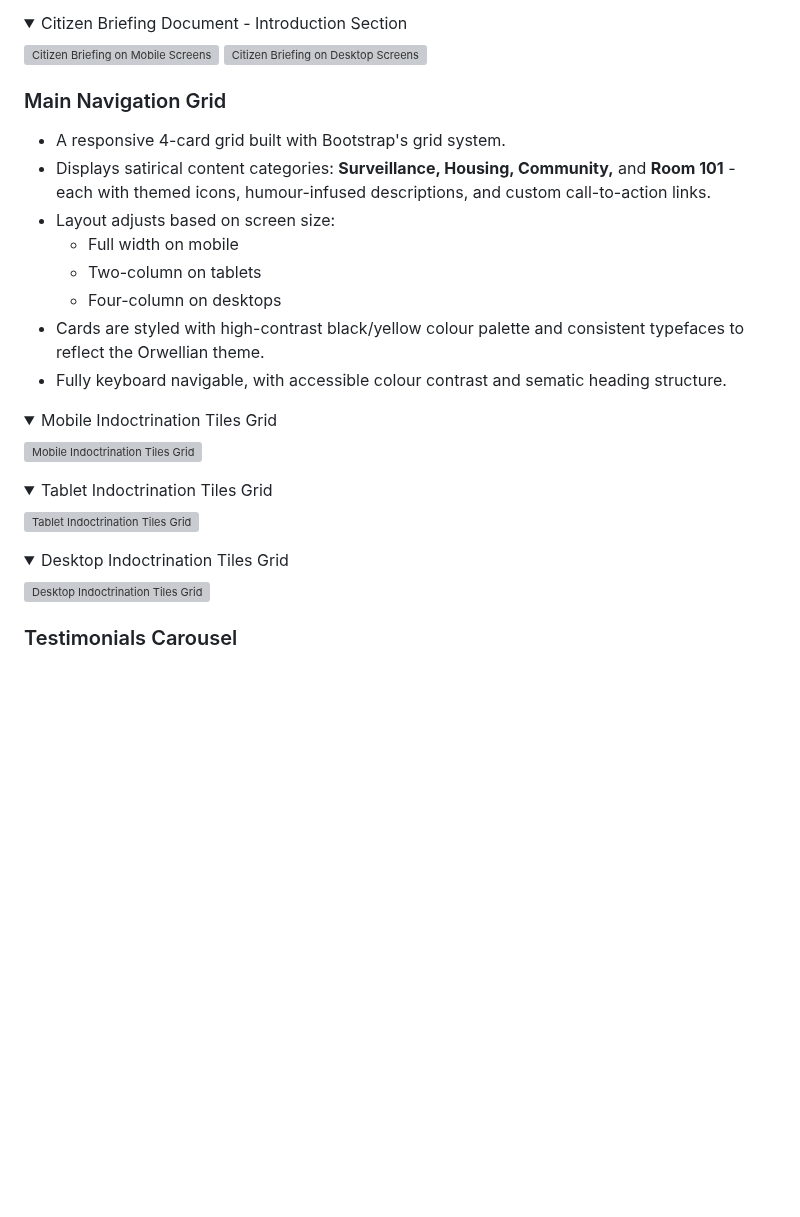
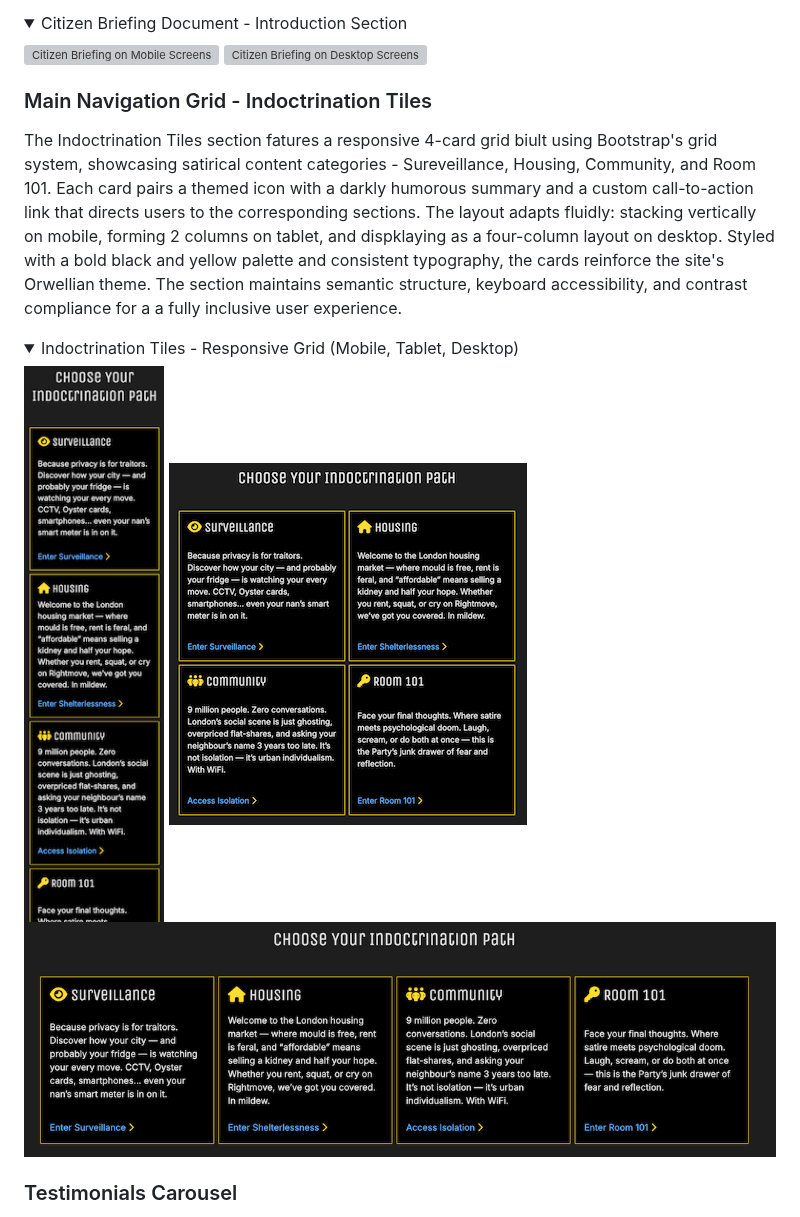
Before and after one commit to creatvie-introvert/1984-1, a Markdown page: README.md, the part around the change. Drawn GitHub-style; folded sections open; blank space fills up the shorter version; grey boxes are pictures that could not be loaded.

Commit message:
docs: update feature description and images for the Indoctrination Tiles

```diff
--- a/README.md
+++ b/README.md
@@ -205,32 +205,15 @@ The "Citizen Briefing Document" introduces the site's core satire by delivering
 ![Citizen Briefing on Desktop Screens](docs/desktop-citizen-briefing.png)
 </details>
 
-### Main Navigation Grid
-- A responsive 4-card grid built with Bootstrap's grid system.
-- Displays satirical content categories: **Surveillance, Housing, Community,** and **Room 101** - each with themed icons, humour-infused descriptions, and custom call-to-action links.
-- Layout adjusts based on screen size:
-  - Full width on mobile
-  - Two-column on tablets
-  - Four-column on desktops
-- Cards are styled with high-contrast black/yellow colour palette and consistent typefaces to reflect the Orwellian theme.
-- Fully keyboard navigable, with accessible colour contrast and sematic heading structure.
+### Main Navigation Grid - Indoctrination Tiles
+The Indoctrination Tiles section fatures a responsive 4-card grid biult using Bootstrap's grid system, showcasing satirical content categories - Sureveillance, Housing, Community, and Room 101. Each card pairs a themed icon with a darkly humorous summary and a custom call-to-action link that directs users to the corresponding sections. The layout adapts fluidly: stacking vertically on mobile, forming 2 columns on tablet, and dispklaying as a four-column layout on desktop. Styled with a bold black and yellow palette and consistent typography, the cards reinforce the site's Orwellian theme. The section maintains semantic structure, keyboard accessibility, and contrast compliance for a a fully inclusive user experience.
 
 <details>
-<summary>Mobile Indoctrination Tiles Grid</summary>
+<summary>Indoctrination Tiles - Responsive Grid (Mobile, Tablet, Desktop)</summary>
 
-![Mobile Indoctrination Tiles Grid](assets/docs/mobile-nav-tiles.png)
-</details>
-
-<details>
-<summary>Tablet Indoctrination Tiles Grid</summary>
-
-![Tablet Indoctrination Tiles Grid](assets/docs/tablet-nav-tiles.png)
-</details>
-
-<details>
-<summary>Desktop Indoctrination Tiles Grid</summary>
-
-![Desktop Indoctrination Tiles Grid](assets/docs/desktop-nav-tiles.png)
+![Indoctrination Tiles on Mobile](docs/mobile-nav-tiles.png)
+![Indoctrination Tiles on Tablet](docs/tablet-nav-tiles.png)
+![Indoctrination Tiles on Desktop](docs/desktop-nav-tiles.png)
 </details>
 
 ### Testimonials Carousel
```
